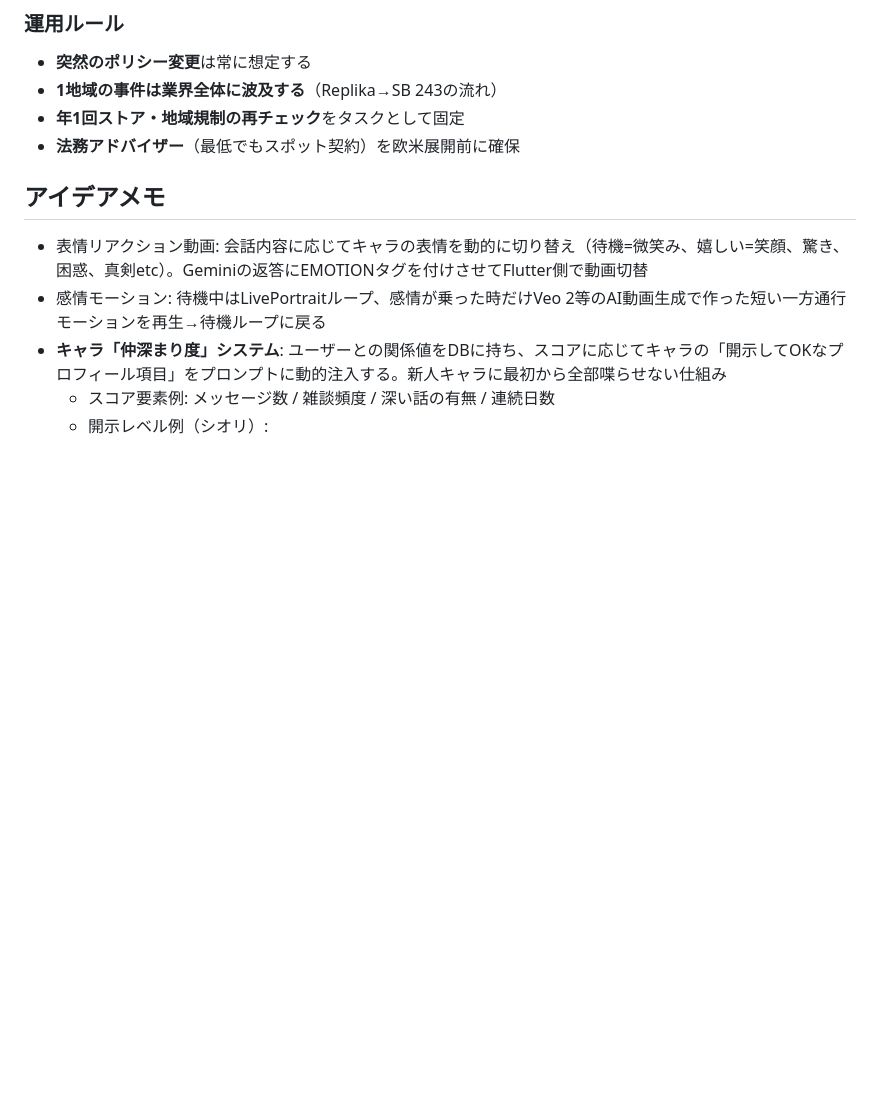
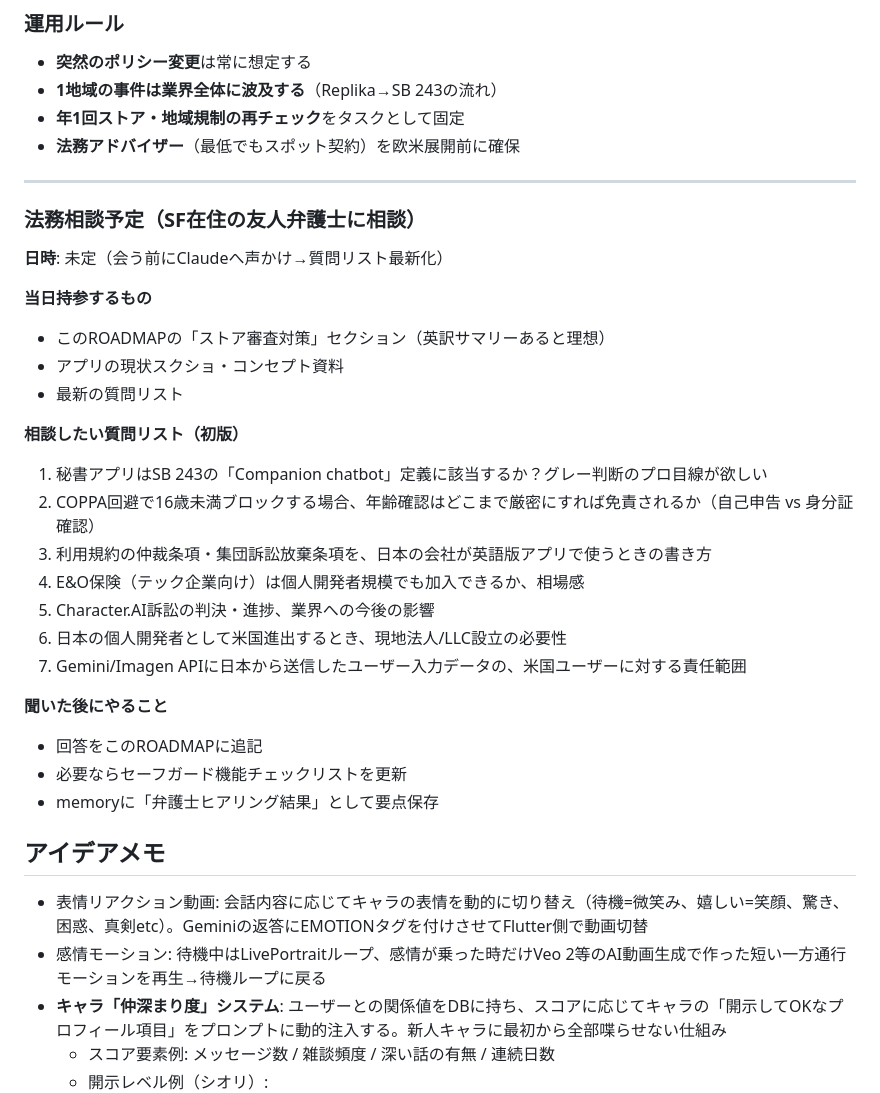
Before and after one commit to nock-in-mook/P_Secretary_App, a Markdown page: ROADMAP.md, the part around the change. Rendered like a GitHub page; blank space fills up the shorter version.

Commit message:
ROADMAPに法務相談予定セクションを追加
SF在住の友人弁護士への相談前チェックリストとして、
質問リスト7項目、当日持参物、相談後のアクションを記録。

Co-Authored-By: Claude Opus 4.7 (1M context) <noreply@anthropic.com>

```diff
--- a/ROADMAP.md
+++ b/ROADMAP.md
@@ -289,6 +289,31 @@
 - **年1回ストア・地域規制の再チェック**をタスクとして固定
 - **法務アドバイザー**（最低でもスポット契約）を欧米展開前に確保
 
+---
+
+### 法務相談予定（SF在住の友人弁護士に相談）
+
+**日時**: 未定（会う前にClaudeへ声かけ→質問リスト最新化）
+
+**当日持参するもの**
+- このROADMAPの「ストア審査対策」セクション（英訳サマリーあると理想）
+- アプリの現状スクショ・コンセプト資料
+- 最新の質問リスト
+
+**相談したい質問リスト（初版）**
+1. 秘書アプリはSB 243の「Companion chatbot」定義に該当するか？グレー判断のプロ目線が欲しい
+2. COPPA回避で16歳未満ブロックする場合、年齢確認はどこまで厳密にすれば免責されるか（自己申告 vs 身分証確認）
+3. 利用規約の仲裁条項・集団訴訟放棄条項を、日本の会社が英語版アプリで使うときの書き方
+4. E&O保険（テック企業向け）は個人開発者規模でも加入できるか、相場感
+5. Character.AI訴訟の判決・進捗、業界への今後の影響
+6. 日本の個人開発者として米国進出するとき、現地法人/LLC設立の必要性
+7. Gemini/Imagen APIに日本から送信したユーザー入力データの、米国ユーザーに対する責任範囲
+
+**聞いた後にやること**
+- 回答をこのROADMAPに追記
+- 必要ならセーフガード機能チェックリストを更新
+- memoryに「弁護士ヒアリング結果」として要点保存
+
 ## アイデアメモ
 - 表情リアクション動画: 会話内容に応じてキャラの表情を動的に切り替え（待機=微笑み、嬉しい=笑顔、驚き、困惑、真剣etc）。Geminiの返答にEMOTIONタグを付けさせてFlutter側で動画切替
 - 感情モーション: 待機中はLivePortraitループ、感情が乗った時だけVeo 2等のAI動画生成で作った短い一方通行モーションを再生→待機ループに戻る
```
